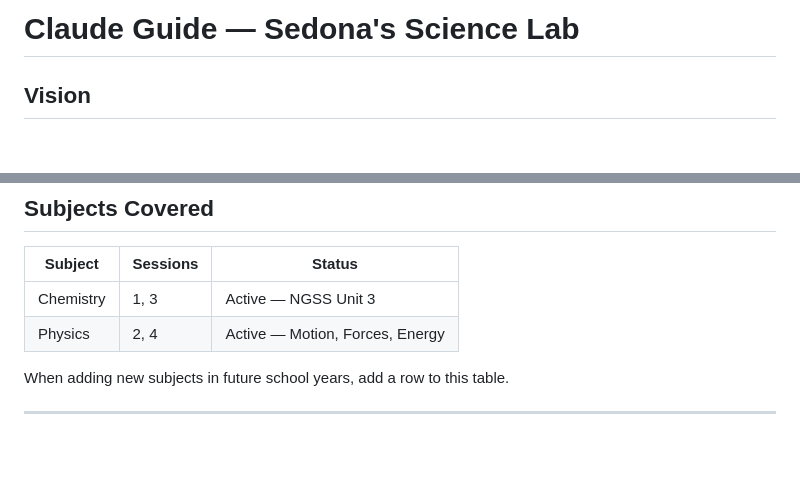
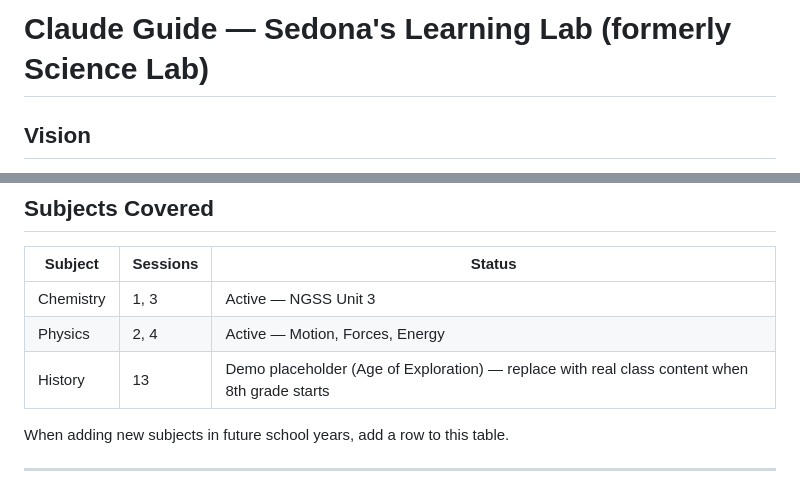
Before and after one commit to ortizzle/Sedona-s-Summer-Science-App, a Markdown page: CLAUDE.md, 2 parts joined by grey strips. Rendered like a GitHub page; blank space fills up the shorter version.

Commit message:
Update CLAUDE.md: CLAUDE.md | 3 ++-

```diff
--- a/CLAUDE.md
+++ b/CLAUDE.md
@@ -1,4 +1,4 @@
-# Claude Guide — Sedona's Science Lab
+# Claude Guide — Sedona's Learning Lab (formerly Science Lab)
 
 ## Vision
 
@@ -144,6 +144,7 @@ The password is stored as a hardcoded hash in the script. Do not log it or expos
 |---------|----------|--------|
 | Chemistry | 1, 3 | Active — NGSS Unit 3 |
 | Physics | 2, 4 | Active — Motion, Forces, Energy |
+| History | 13 | Demo placeholder (Age of Exploration) — replace with real class content when 8th grade starts |
 
 When adding new subjects in future school years, add a row to this table.
 
```
